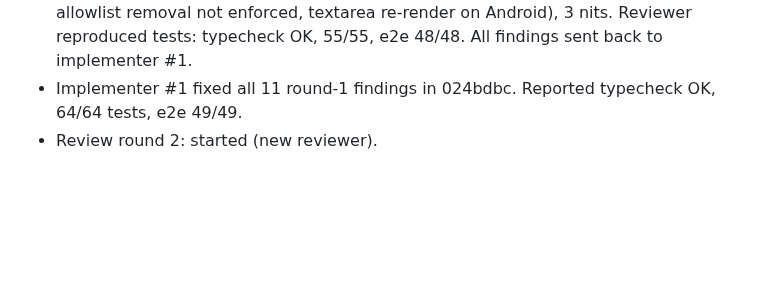
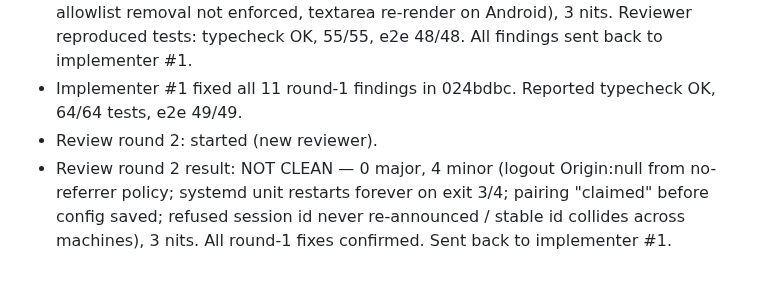
Before and after one commit to JEdward7777/mcp_remote, a Markdown page: harness/sessions/2026-10-25-01.md, the part around the change. Rendered like a GitHub page; blank space fills up the shorter version.

Commit message:
Harness: log Phase 1 review round 2
Co-Authored-By: Claude Opus 5.5 <noreply@anthropic.com>
Claude-Session: https://claude.ai/code/session_012wmUkRsqBkM96JrGsVFRCb

```diff
--- a/harness/sessions/2026-10-25-01.md
+++ b/harness/sessions/2026-10-25-01.md
@@ -76,3 +76,6 @@
   typecheck OK, 55/55, e2e 48/48. All findings sent back to implementer #1.
 - Implementer #1 fixed all 11 round-1 findings in 024bdbc. Reported typecheck OK, 64/64 tests, e2e 49/49.
 - Review round 2: started (new reviewer).
+- Review round 2 result: NOT CLEAN — 0 major, 4 minor (logout Origin:null from no-referrer policy; systemd unit
+  restarts forever on exit 3/4; pairing "claimed" before config saved; refused session id never re-announced /
+  stable id collides across machines), 3 nits. All round-1 fixes confirmed. Sent back to implementer #1.
```
